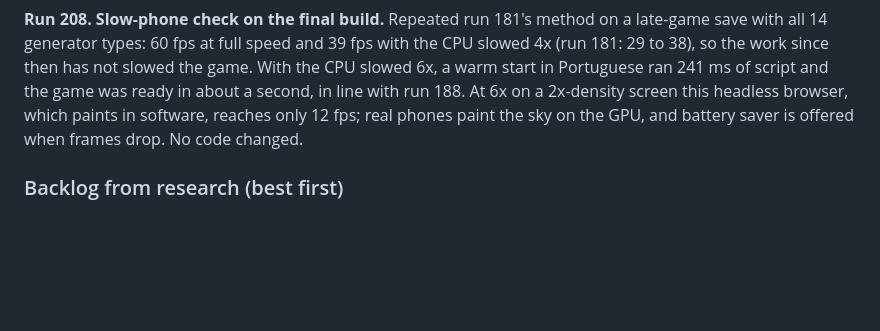
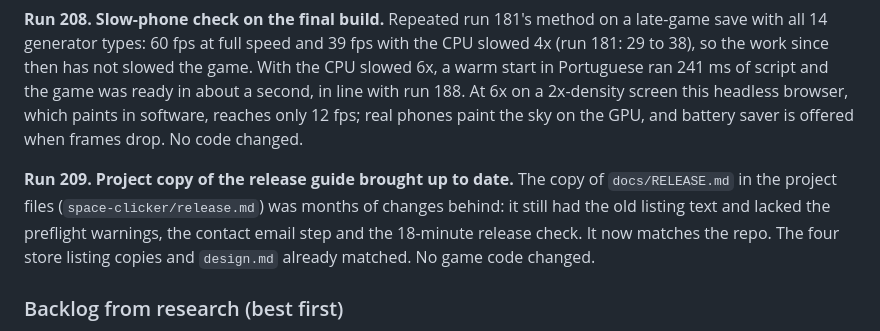
Before and after one commit to BringOutTheRainn/space-app, a Markdown page: docs/DESIGN.md, the part around the change. Drawn GitHub-style; blank space fills up the shorter version.

Commit message:
Record the release guide copy update
Co-Authored-By: Claude Opus 5.5 <noreply@anthropic.com>
Claude-Session: https://claude.ai/code/session_013vTUH9cKxpSRQwCsNGC7QD

```diff
--- a/docs/DESIGN.md
+++ b/docs/DESIGN.md
@@ -1369,6 +1369,8 @@ backup's 12,345 Stardust with no page errors; a random-tap session was clean.
 
 **Run 208. Slow-phone check on the final build.** Repeated run 181's method on a late-game save with all 14 generator types: 60 fps at full speed and 39 fps with the CPU slowed 4x (run 181: 29 to 38), so the work since then has not slowed the game. With the CPU slowed 6x, a warm start in Portuguese ran 241 ms of script and the game was ready in about a second, in line with run 188. At 6x on a 2x-density screen this headless browser, which paints in software, reaches only 12 fps; real phones paint the sky on the GPU, and battery saver is offered when frames drop. No code changed.
 
+**Run 209. Project copy of the release guide brought up to date.** The copy of `docs/RELEASE.md` in the project files (`space-clicker/release.md`) was months of changes behind: it still had the old listing text and lacked the preflight warnings, the contact email step and the 18-minute release check. It now matches the repo. The four store listing copies and `design.md` already matched. No game code changed.
+
 ### Backlog from research (best first)
 1. After launch: a layer past Stellar Echoes for players in their second month, when universes
    start lasting four days or more (run 88).
```
